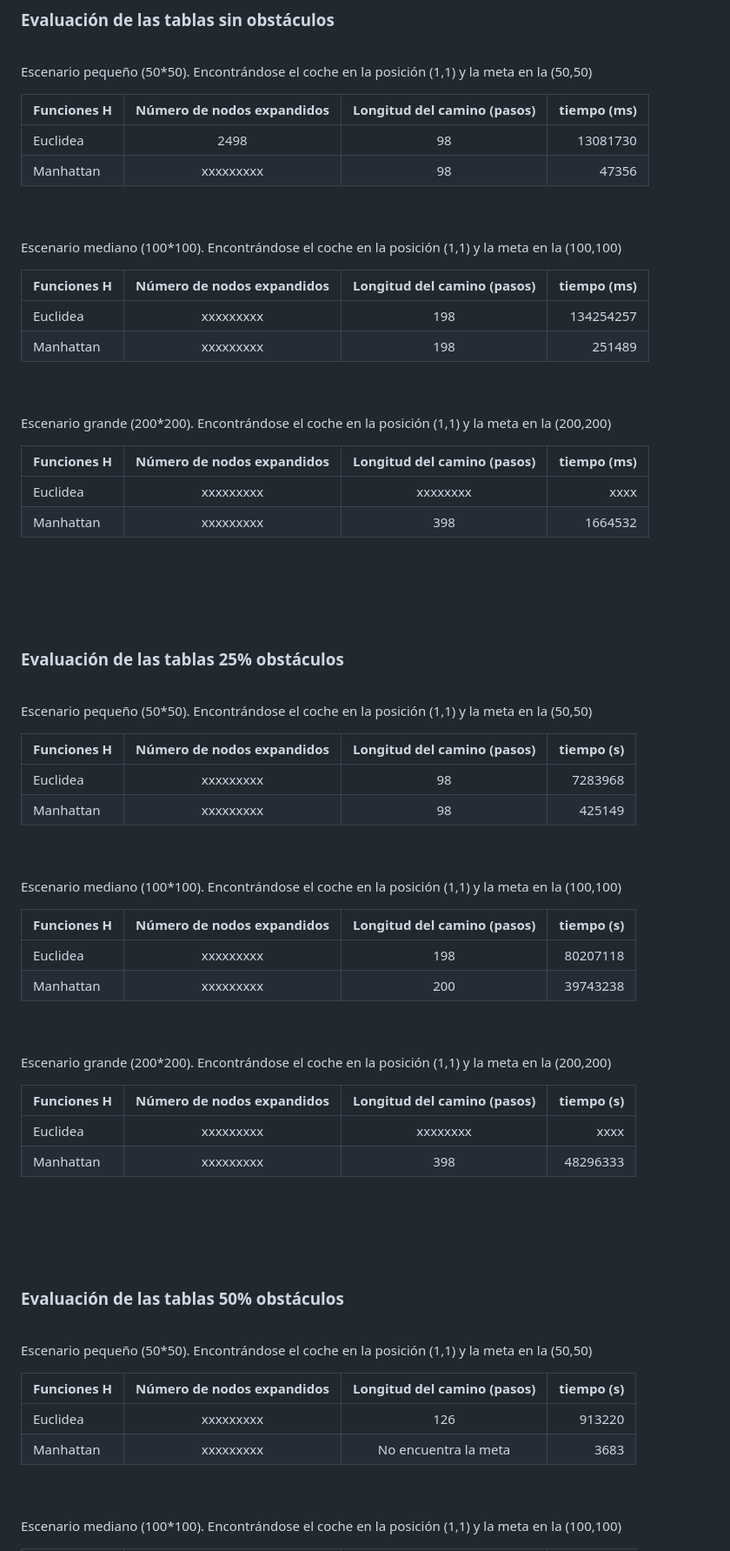
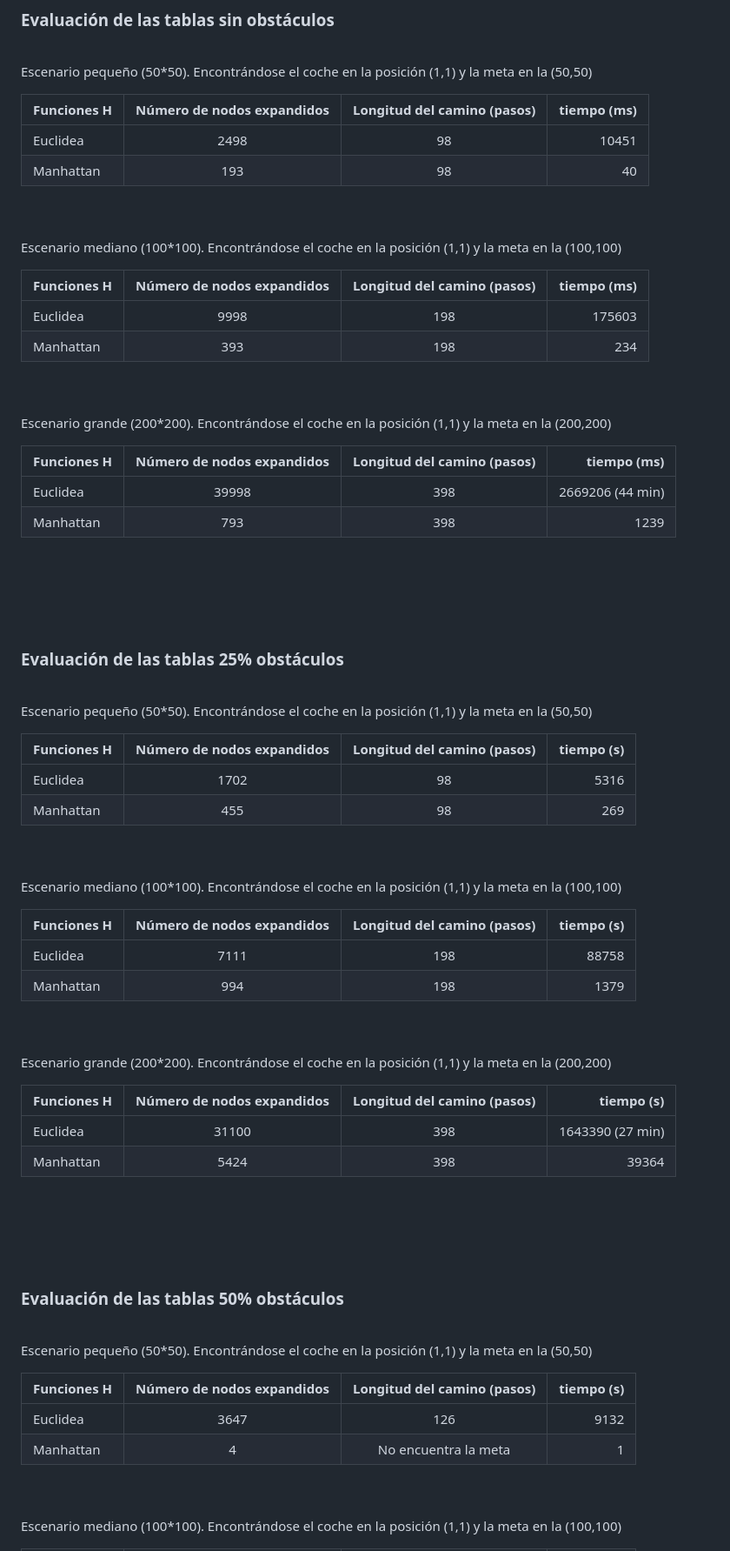
Before and after one commit to Eric-Durr/IA-P01-busqueda, a Markdown page: informe/REPORT.md, the part around the change printed below. Shown: that part at 87% size. Drawn GitHub-style.

Commit message:
par 5 and some screenshots

```diff
--- a/informe/REPORT.md
+++ b/informe/REPORT.md
@@ -925,8 +924,8 @@ Escenario pequeño (50*50). Encontrándose el coche en la posición (1,1) y la m
 
 | Funciones H | Número de nodos expandidos | Longitud del camino (pasos) | tiempo (ms) |
 | :------------- | :----------: | :-----------: | -----------: |
-|  Euclidea | 2498 | 98    | 13081730 |
-| Manhattan   | xxxxxxxxx | 98  | 47356 |
+|  Euclidea | 2498 | 98    | 10451 |
+| Manhattan   | 193 | 98  | 40 |
 
 <br>
 <br>
@@ -936,8 +935,8 @@ Escenario mediano (100*100). Encontrándose el coche en la posición (1,1) y la
 
 | Funciones H | Número de nodos expandidos | Longitud del camino (pasos) | tiempo (ms) |
 | :------------- | :----------: | :-----------: | -----------: |
-|  Euclidea | xxxxxxxxx |   198  | 134254257 |
-| Manhattan   | xxxxxxxxx |  198 | 251489 |
+|  Euclidea | 9998 |   198  | 175603 |
+| Manhattan   | 393 |  198 | 234 |
 
 <br>
 <br>
@@ -946,8 +945,8 @@ Escenario grande (200*200). Encontrándose el coche en la posición (1,1) y la m
 
 | Funciones H | Número de nodos expandidos | Longitud del camino (pasos) | tiempo (ms) |
 | :------------- | :----------: | :-----------: | -----------: |
-|  Euclidea | xxxxxxxxx | xxxxxxxx    | xxxx |
-| Manhattan   | xxxxxxxxx | 398  | 1664532 |
+|  Euclidea | 39998 | 398  | 2669206 (44 min)|
+| Manhattan   | 793 | 398 | 1239 |
 
 
 
@@ -963,8 +962,8 @@ Escenario pequeño (50*50). Encontrándose el coche en la posición (1,1) y la m
 
 | Funciones H | Número de nodos expandidos | Longitud del camino (pasos) | tiempo (s) |
 | :------------- | :----------: | :-----------: | -----------: |
-|  Euclidea | xxxxxxxxx | 98    | 7283968 |
-| Manhattan   | xxxxxxxxx | 98  | 425149 |
+|  Euclidea | 1702 | 98    | 5316 |
+| Manhattan   | 455 | 98  | 269 |
 
 <br>
 <br>
@@ -973,8 +972,8 @@ Escenario mediano (100*100). Encontrándose el coche en la posición (1,1) y la
 
 | Funciones H | Número de nodos expandidos | Longitud del camino (pasos) | tiempo (s) |
 | :------------- | :----------: | :-----------: | -----------: |
-|  Euclidea | xxxxxxxxx | 198    | 80207118 |
-| Manhattan   | xxxxxxxxx | 200  | 39743238 |
+|  Euclidea | 7111 | 198    |  88758 |
+| Manhattan   | 994 | 198  | 1379 |
 
 <br>
 <br>
@@ -983,8 +982,10 @@ Escenario grande (200*200). Encontrándose el coche en la posición (1,1) y la m
 
 | Funciones H | Número de nodos expandidos | Longitud del camino (pasos) | tiempo (s) |
 | :------------- | :----------: | :-----------: | -----------: |
-|  Euclidea | xxxxxxxxx | xxxxxxxx    | xxxx |
-| Manhattan   | xxxxxxxxx | 398  | 48296333 |
+|  Euclidea | 31100 | 398    | 1643390 (27 min) |
+| Manhattan   | 5424 | 398  | 39364 |
+
+
 
 
 
@@ -1000,8 +1001,8 @@ Escenario pequeño (50*50). Encontrándose el coche en la posición (1,1) y la m
 
 | Funciones H | Número de nodos expandidos | Longitud del camino (pasos) | tiempo (s) |
 | :------------- | :----------: | :-----------: | -----------: |
-|  Euclidea | xxxxxxxxx | 126    | 913220 |
-| Manhattan   | xxxxxxxxx | No encuentra la meta  | 3683 |
+|  Euclidea | 3647 | 126    | 9132 |
+| Manhattan   | 4 | No encuentra la meta  | 1 |
 
 <br>
 <br>
```
Also changed, not shown: other parts of informe/REPORT.md (+8 -7 lines), informe/image/menu_launch.png (added), informe/image/random_options.png (added), informe/image/running_example.png (added), 3 other files.
